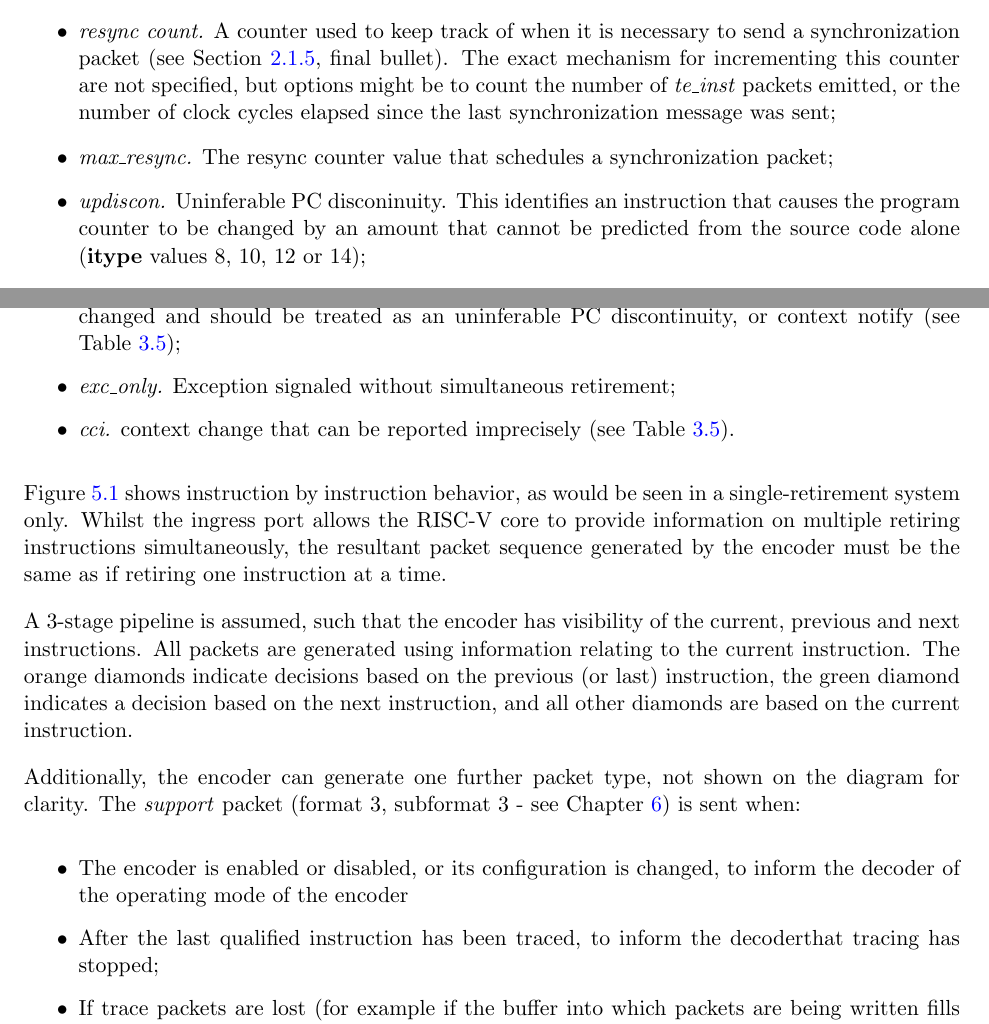
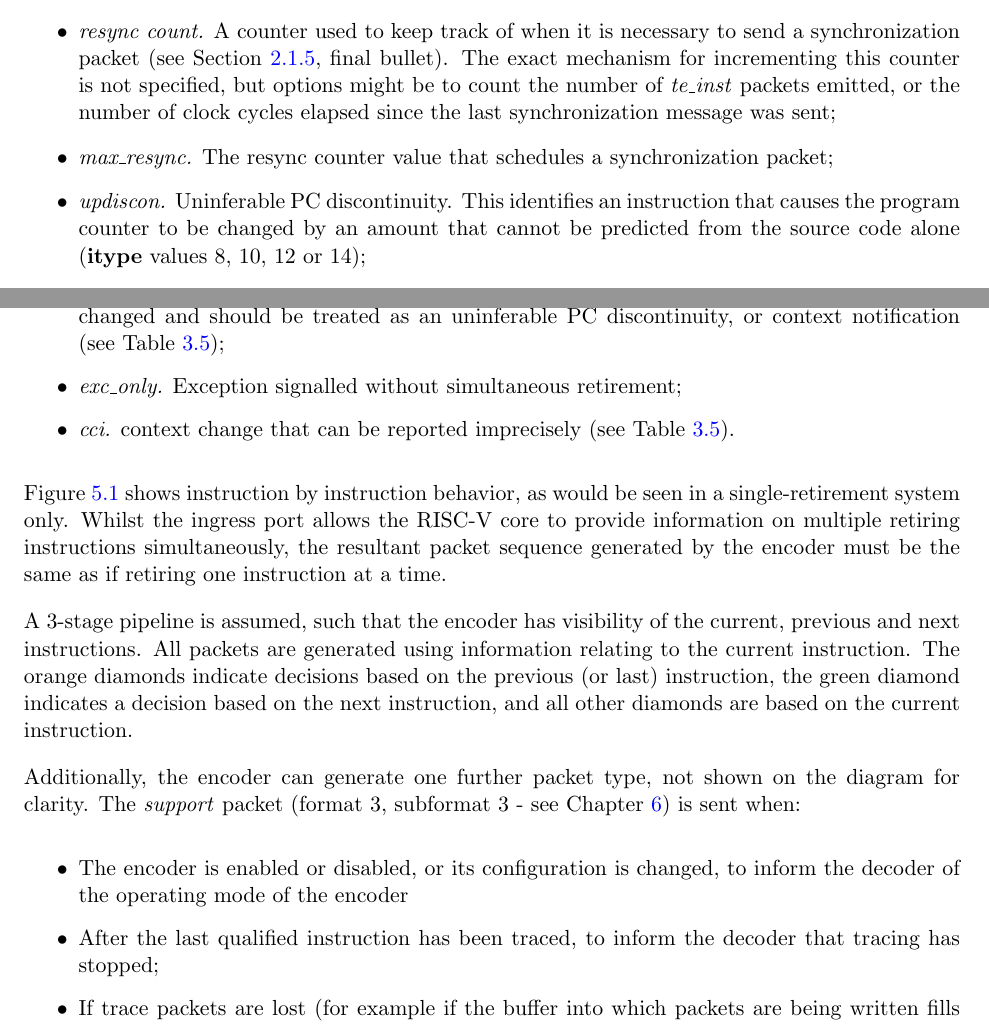
Before and after one commit to riscv-non-isa/riscv-trace-spec, a LaTeX thesis (riscv-trace-spec.tex, which reads exampleAlgorithm.tex): two parts of pages 29 and 30 of 40, joined at a grey line, cut so that both start at the same text. Compiled offline with pdfLaTeX.

Commit message:
Grammar and spelling. When more than one spelling is correct, use the same choice consistently throughout the document.

```diff
--- a/exampleAlgorithm.tex
+++ b/exampleAlgorithm.tex
@@ -11,10 +11,10 @@ In the diagram, the following terms are used:
   \item \textit{inst.}  Abbreviation for 'instruction';
   \item \textit{resync count.} A counter used to keep track of when it is necessary to send
     a synchronization packet (see Section~\ref{synchronization}, final bullet). The exact mechanism for
-    incrementing this counter are not specified, but options might be to count the number of \textit{te\_inst} packets emitted,
+    incrementing this counter is not specified, but options might be to count the number of \textit{te\_inst} packets emitted,
     or the number of clock cycles elapsed since the last synchronization message was sent;
   \item \textit{max\_resync.}  The resync counter value that schedules a synchronization packet;
-  \item \textit{updiscon.}  Uninferable PC disconinuity.  This identifies an instruction that
+  \item \textit{updiscon.}  Uninferable PC discontinuity.  This identifies an instruction that
     causes the program counter to be changed by an amount that cannot be predicted from the
     source code alone (\textbf{itype} values 8, 10, 12 or 14);
    \item \textit{te\_inst.} The name of the packet type emitted by the encoder (see Chapter~\ref{packets});
@@ -28,8 +28,8 @@ In the diagram, the following terms are used:
      the subsequent synchronization packet, which does not report branch map history;
    \item \textit{er\_ccdn.}  Instruction retirement and exception signalled on the same cycle,
      or context has changed and should be treated as an uninferable PC discontinuity, or
-     context notify (see Table~\ref{tab:context-type});
-   \item \textit{exc\_only.}  Exception signaled without simultaneous retirement;
+     context notification (see Table~\ref{tab:context-type});
+   \item \textit{exc\_only.}  Exception signalled without simultaneous retirement;
    \item \textit{cci.}  context change that can be reported imprecisely (see Table~\ref{tab:context-type}).
 \end{itemize}
 
@@ -59,7 +59,7 @@ sent when:
 \begin{itemize}
   \item The encoder is enabled or disabled, or its configuration is changed,
     to inform the decoder of the operating mode of the encoder
-  \item After the last qualified instruction has been traced, to inform the decoderthat
+  \item After the last qualified instruction has been traced, to inform the decoder that
     tracing has stopped;
   \item If trace packets are lost (for example if the buffer into which packets are being
     written fills up.  In this situation, the 1st packet
```
Also changed, not shown: exampleAlgorithm.tex (2 more changed lines).
